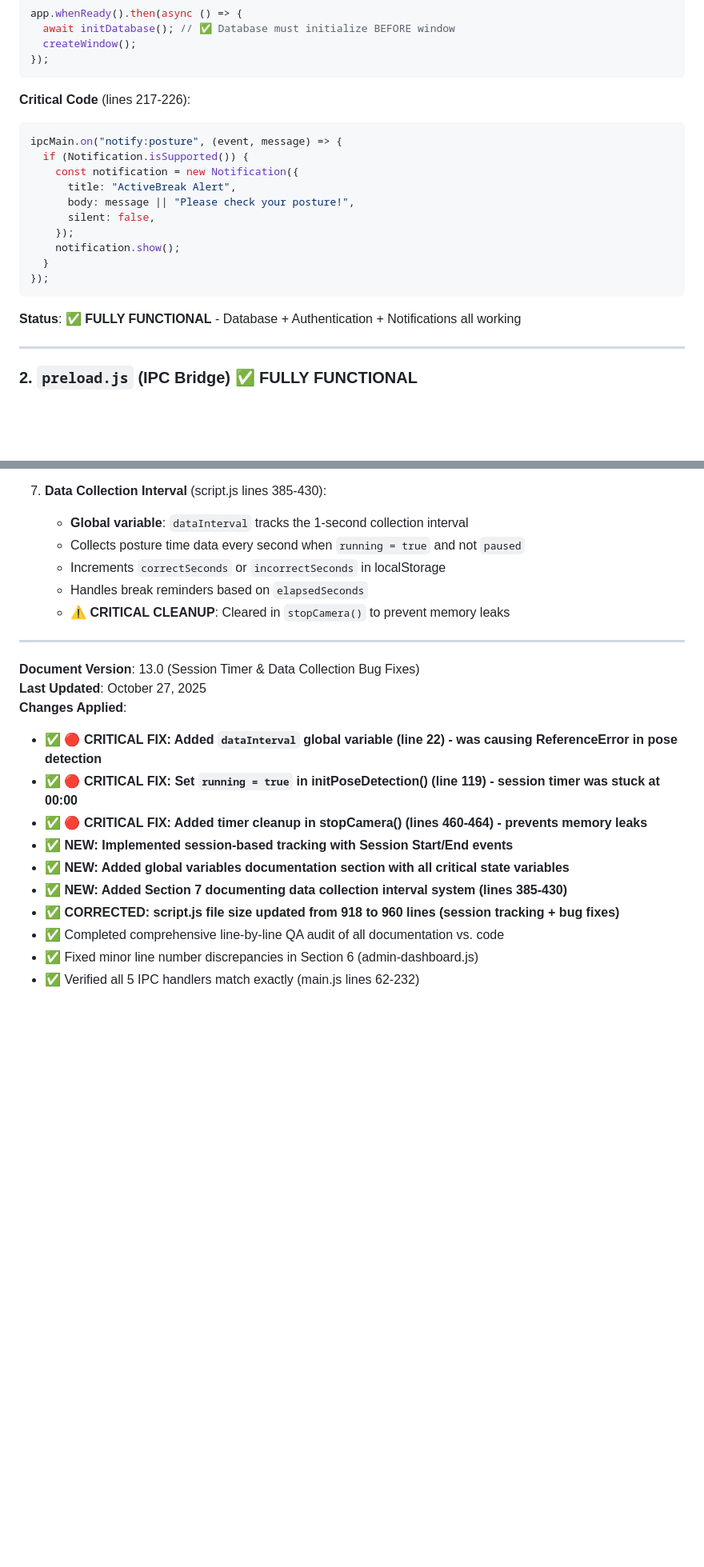
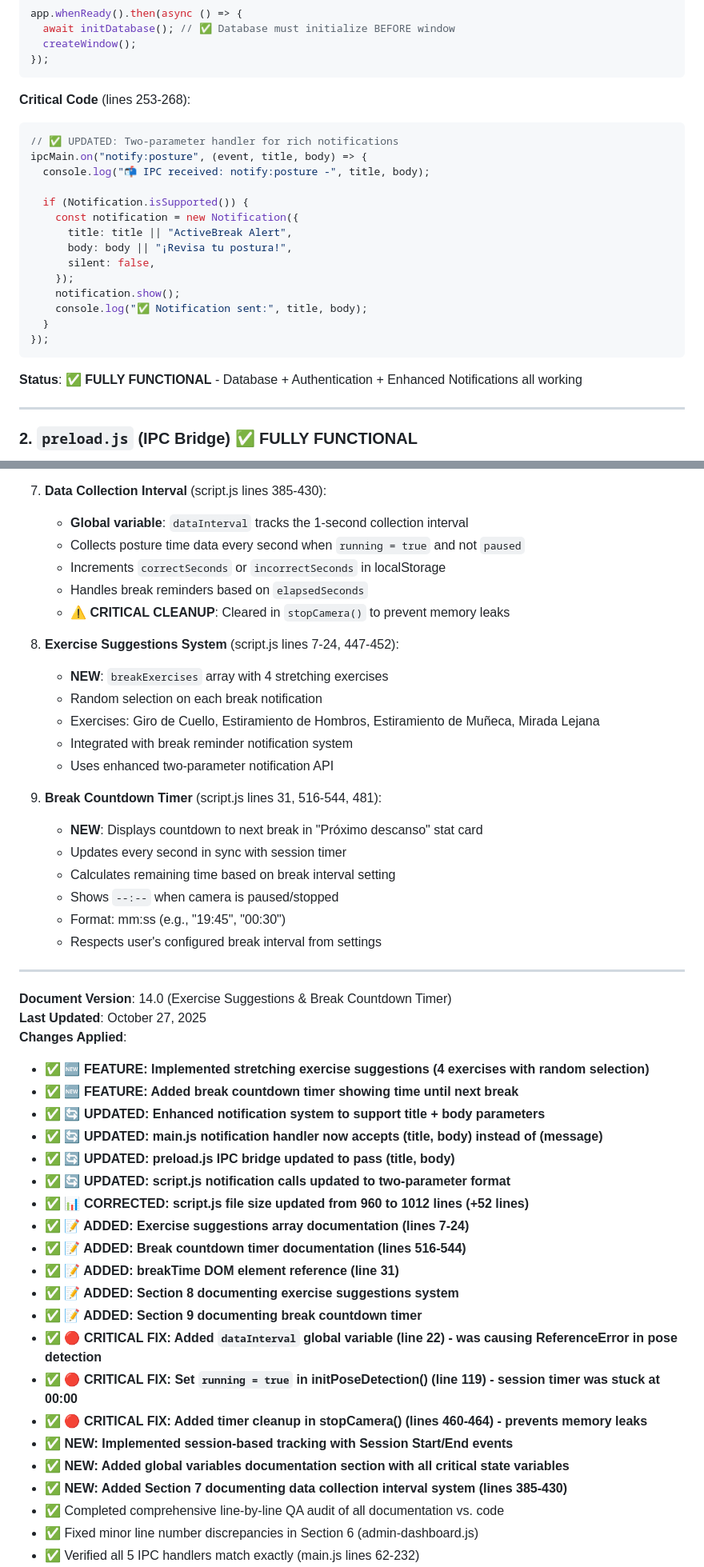
Before and after one commit to joshmessi10/ActiveBreakApp, a Markdown page: copilot-instructions.md, 2 parts joined by grey strips. Shown at 80% size. Drawn GitHub-style; blank space fills up the shorter version.

````diff
--- a/copilot-instructions.md
+++ b/copilot-instructions.md
@@ -139,22 +141,26 @@ app.whenReady().then(async () => {
 });
 ```
 
-**Critical Code** (lines 217-226):
-
-```javascript
-ipcMain.on("notify:posture", (event, message) => {
+**Critical Code** (lines 253-268):
+
+```javascript
+// ✅ UPDATED: Two-parameter handler for rich notifications
+ipcMain.on("notify:posture", (event, title, body) => {
+  console.log("📬 IPC received: notify:posture -", title, body);
+
   if (Notification.isSupported()) {
     const notification = new Notification({
-      title: "ActiveBreak Alert",
-      body: message || "Please check your posture!",
+      title: title || "ActiveBreak Alert",
+      body: body || "¡Revisa tu postura!",
       silent: false,
     });
     notification.show();
+    console.log("✅ Notification sent:", title, body);
   }
 });
 ```
 
-**Status**: ✅ **FULLY FUNCTIONAL** - Database + Authentication + Notifications all working
+**Status**: ✅ **FULLY FUNCTIONAL** - Database + Authentication + Enhanced Notifications all working
 
 ---
 
@@ -1611,25 +1708,53 @@ When modifying this codebase, be aware of these **VERIFIED WORKING FEATURES**:
    - **Reset behavior**: Timer resets on each new session (camera restart)
 
 7. **Data Collection Interval** (script.js lines 385-430):
+
    - **Global variable**: `dataInterval` tracks the 1-second collection interval
    - Collects posture time data every second when `running = true` and not `paused`
    - Increments `correctSeconds` or `incorrectSeconds` in localStorage
    - Handles break reminders based on `elapsedSeconds`
    - **⚠️ CRITICAL CLEANUP**: Cleared in `stopCamera()` to prevent memory leaks
 
----
-
-**Document Version**: 13.0 (Session Timer & Data Collection Bug Fixes)
+8. **Exercise Suggestions System** (script.js lines 7-24, 447-452):
+
+   - **NEW**: `breakExercises` array with 4 stretching exercises
+   - Random selection on each break notification
+   - Exercises: Giro de Cuello, Estiramiento de Hombros, Estiramiento de Muñeca, Mirada Lejana
+   - Integrated with break reminder notification system
+   - Uses enhanced two-parameter notification API
+
+9. **Break Countdown Timer** (script.js lines 31, 516-544, 481):
+   - **NEW**: Displays countdown to next break in "Próximo descanso" stat card
+   - Updates every second in sync with session timer
+   - Calculates remaining time based on break interval setting
+   - Shows `--:--` when camera is paused/stopped
+   - Format: mm:ss (e.g., "19:45", "00:30")
+   - Respects user's configured break interval from settings
+
+---
+
+**Document Version**: 14.0 (Exercise Suggestions & Break Countdown Timer)
 **Last Updated**: October 27, 2025
 **Changes Applied**:
 
+- ✅ **🆕 FEATURE: Implemented stretching exercise suggestions (4 exercises with random selection)**
+- ✅ **🆕 FEATURE: Added break countdown timer showing time until next break**
+- ✅ **🔄 UPDATED: Enhanced notification system to support title + body parameters**
+- ✅ **🔄 UPDATED: main.js notification handler now accepts (title, body) instead of (message)**
+- ✅ **🔄 UPDATED: preload.js IPC bridge updated to pass (title, body)**
+- ✅ **🔄 UPDATED: script.js notification calls updated to two-parameter format**
+- ✅ **📊 CORRECTED: script.js file size updated from 960 to 1012 lines (+52 lines)**
+- ✅ **📝 ADDED: Exercise suggestions array documentation (lines 7-24)**
+- ✅ **📝 ADDED: Break countdown timer documentation (lines 516-544)**
+- ✅ **📝 ADDED: breakTime DOM element reference (line 31)**
+- ✅ **📝 ADDED: Section 8 documenting exercise suggestions system**
+- ✅ **📝 ADDED: Section 9 documenting break countdown timer**
 - ✅ **🔴 CRITICAL FIX: Added `dataInterval` global variable (line 22) - was causing ReferenceError in pose detection**
 - ✅ **🔴 CRITICAL FIX: Set `running = true` in initPoseDetection() (line 119) - session timer was stuck at 00:00**
 - ✅ **🔴 CRITICAL FIX: Added timer cleanup in stopCamera() (lines 460-464) - prevents memory leaks**
 - ✅ **NEW: Implemented session-based tracking with Session Start/End events**
 - ✅ **NEW: Added global variables documentation section with all critical state variables**
 - ✅ **NEW: Added Section 7 documenting data collection interval system (lines 385-430)**
-- ✅ **CORRECTED: script.js file size updated from 918 to 960 lines (session tracking + bug fixes)**
 - ✅ Completed comprehensive line-by-line QA audit of all documentation vs. code
 - ✅ Fixed minor line number discrepancies in Section 6 (admin-dashboard.js)
 - ✅ Verified all 5 IPC handlers match exactly (main.js lines 62-232)
````
Also changed, not shown: other parts of copilot-instructions.md (+121 -26 lines), README.md (+3 -1 lines), project-purpose.md (+9 -3 lines).
